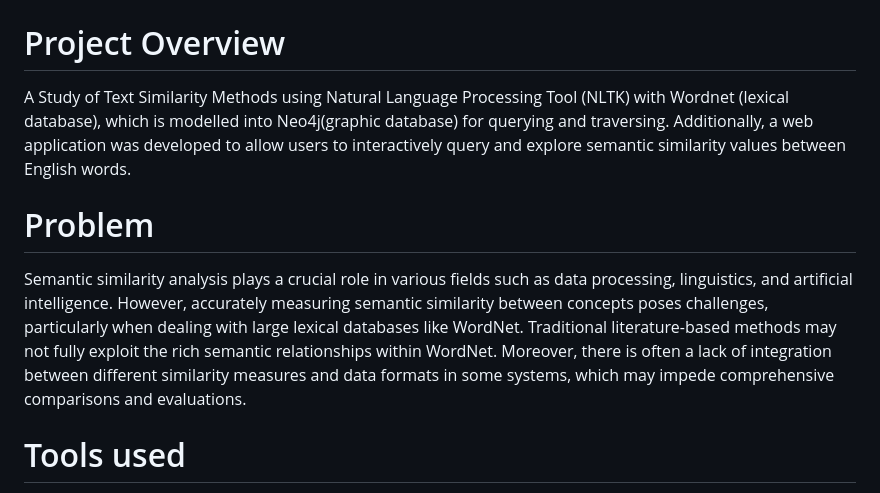
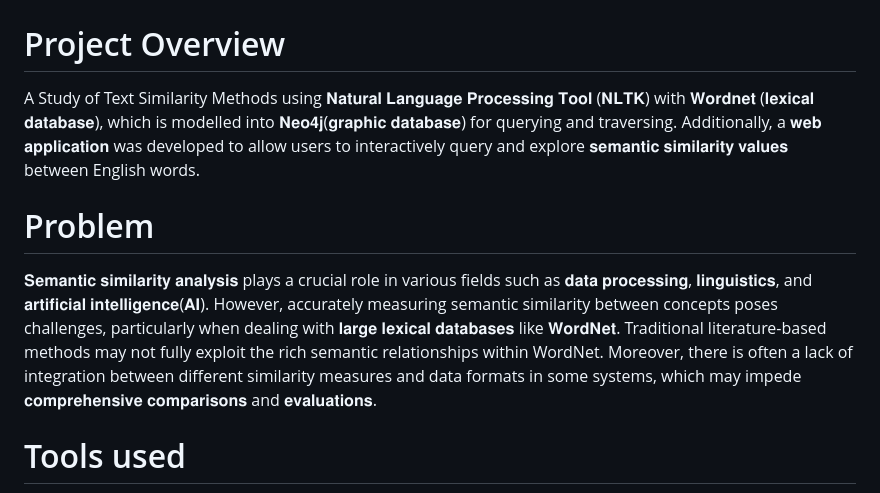
Before and after one commit to PennyLi123/Nature-Language-Processing-WordNet, a Markdown page: README.md, the part around the change. Drawn GitHub-style.

```diff
--- a/README.md
+++ b/README.md
@@ -1,10 +1,10 @@
 # Nature-Language-Processing-WordNet
 
 # Project Overview
-A Study of Text Similarity Methods using Natural Language Processing Tool (NLTK) with Wordnet (lexical database), which is modelled into Neo4j(graphic database) for querying and traversing. Additionally, a web application was developed to allow users to interactively query and explore semantic similarity values between English words.
+A Study of Text Similarity Methods using 𝐍𝐚𝐭𝐮𝐫𝐚𝐥 𝐋𝐚𝐧𝐠𝐮𝐚𝐠𝐞 𝐏𝐫𝐨𝐜𝐞𝐬𝐬𝐢𝐧𝐠 𝐓𝐨𝐨𝐥 (𝐍𝐋𝐓𝐊) with 𝐖𝐨𝐫𝐝𝐧𝐞𝐭 (𝐥𝐞𝐱𝐢𝐜𝐚𝐥 𝐝𝐚𝐭𝐚𝐛𝐚𝐬𝐞), which is modelled into 𝐍𝐞𝐨𝟒𝐣(𝐠𝐫𝐚𝐩𝐡𝐢𝐜 𝐝𝐚𝐭𝐚𝐛𝐚𝐬𝐞) for querying and traversing. Additionally, a 𝐰𝐞𝐛 𝐚𝐩𝐩𝐥𝐢𝐜𝐚𝐭𝐢𝐨𝐧 was developed to allow users to interactively query and explore 𝐬𝐞𝐦𝐚𝐧𝐭𝐢𝐜 𝐬𝐢𝐦𝐢𝐥𝐚𝐫𝐢𝐭𝐲 𝐯𝐚𝐥𝐮𝐞𝐬 between English words.
 
 # Problem
-Semantic similarity analysis plays a crucial role in various fields such as data processing, linguistics, and artificial intelligence. However, accurately measuring semantic similarity between concepts poses challenges, particularly when dealing with large lexical databases like WordNet. Traditional literature-based methods may not fully exploit the rich semantic relationships within WordNet. Moreover, there is often a lack of integration between different similarity measures and data formats in some systems, which may impede comprehensive comparisons and evaluations.
+𝐒𝐞𝐦𝐚𝐧𝐭𝐢𝐜 𝐬𝐢𝐦𝐢𝐥𝐚𝐫𝐢𝐭𝐲 𝐚𝐧𝐚𝐥𝐲𝐬𝐢𝐬 plays a crucial role in various fields such as 𝐝𝐚𝐭𝐚 𝐩𝐫𝐨𝐜𝐞𝐬𝐬𝐢𝐧𝐠, 𝐥𝐢𝐧𝐠𝐮𝐢𝐬𝐭𝐢𝐜𝐬, and 𝐚𝐫𝐭𝐢𝐟𝐢𝐜𝐢𝐚𝐥 𝐢𝐧𝐭𝐞𝐥𝐥𝐢𝐠𝐞𝐧𝐜𝐞(𝐀𝐈). However, accurately measuring semantic similarity between concepts poses challenges, particularly when dealing with 𝐥𝐚𝐫𝐠𝐞 𝐥𝐞𝐱𝐢𝐜𝐚𝐥 𝐝𝐚𝐭𝐚𝐛𝐚𝐬𝐞𝐬 like 𝐖𝐨𝐫𝐝𝐍𝐞𝐭. Traditional literature-based methods may not fully exploit the rich semantic relationships within WordNet. Moreover, there is often a lack of integration between different similarity measures and data formats in some systems, which may impede 𝐜𝐨𝐦𝐩𝐫𝐞𝐡𝐞𝐧𝐬𝐢𝐯𝐞 𝐜𝐨𝐦𝐩𝐚𝐫𝐢𝐬𝐨𝐧𝐬 and 𝐞𝐯𝐚𝐥𝐮𝐚𝐭𝐢𝐨𝐧𝐬.
 
 # Tools used
 * Database: WordNet lexical database
```
